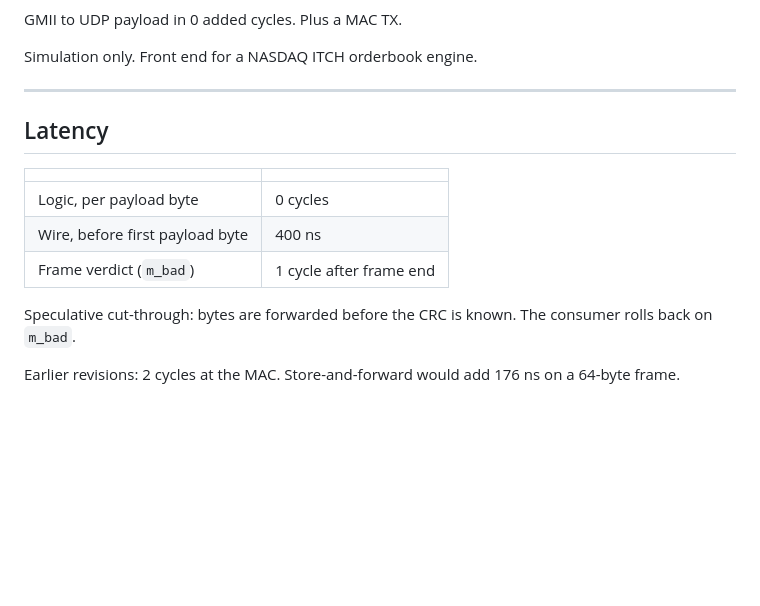
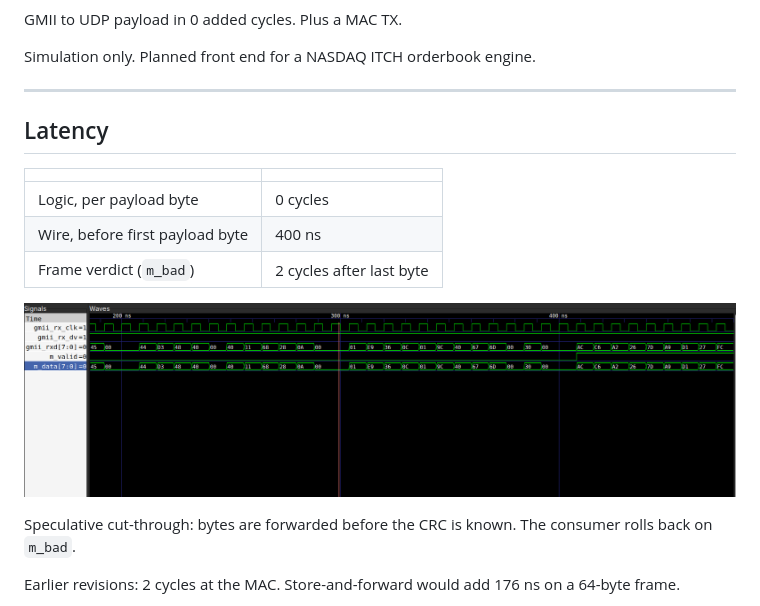
Before and after one commit to devanandanj/low-latency-1g-ethernet, a Markdown page: README.md, the part around one of its changes. GitHub-like rendering; pictures changed too: docs/latency.png (added); blank space fills up the shorter version.

Commit message:
docs, readme

```diff
--- a/README.md
+++ b/README.md
@@ -2,7 +4,7 @@
 
 GMII to UDP payload in 0 added cycles. Plus a MAC TX.
 
-Simulation only. Front end for a NASDAQ ITCH orderbook engine.
+Simulation only. Planned front end for a NASDAQ ITCH orderbook engine.
 
 ---
 
@@ -12,7 +14,9 @@ Simulation only. Front end for a NASDAQ ITCH orderbook engine.
 |---|---|
 | Logic, per payload byte | 0 cycles |
 | Wire, before first payload byte | 400 ns |
-| Frame verdict (`m_bad`) | 1 cycle after frame end |
+| Frame verdict (`m_bad`) | 2 cycles after last byte |
+
+![m_valid rises on the first payload byte, m_data matches gmii_rxd in the same cycle](docs/latency.png)
 
 Speculative cut-through: bytes are forwarded before the CRC is known.
 The consumer rolls back on `m_bad`.
```
Also changed, not shown: other parts of README.md (+2 -0 lines).
